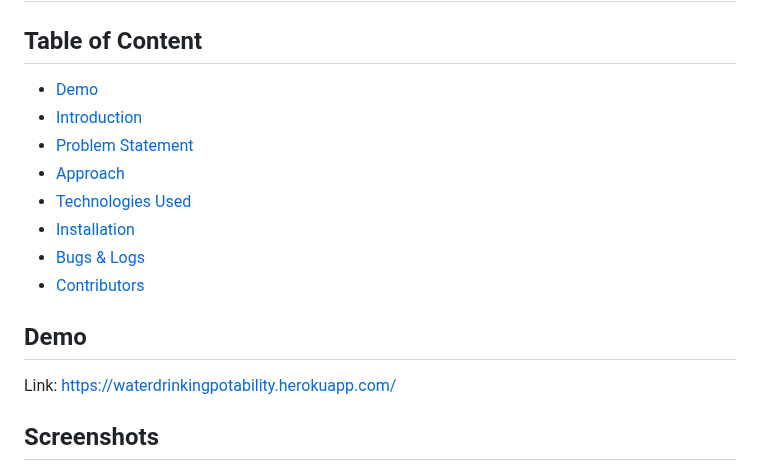
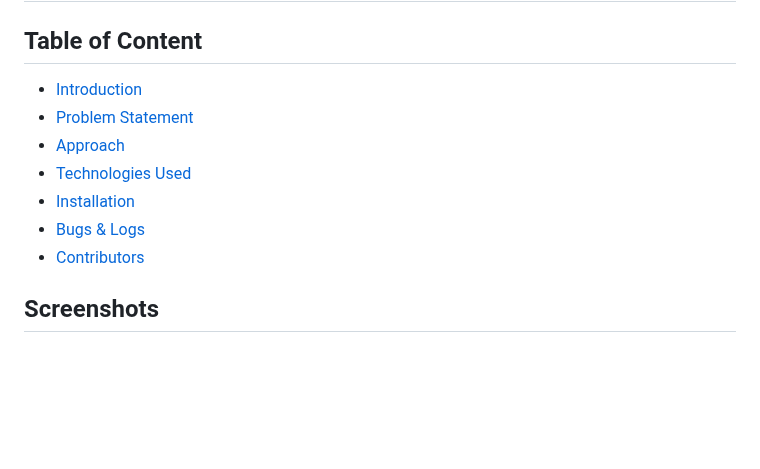
Before and after one commit to hrishikeshkini/Chest-Cancer-Classification-using-MLFlow-and-DVC, a Markdown page: README.md, the part around the change. GitHub-like rendering; blank space fills up the shorter version.

```diff
--- a/README.md
+++ b/README.md
@@ -1,7 +1,6 @@
 # AdenoDetect Pro :  Adenocarcinoma Classification Enhanced by MLOps
 
 ## Table of Content
-  * [Demo](#demo)
   * [Introduction](#Introduction)
   * [Problem Statement](#problem-statement)
   * [Approach](#approach)
@@ -9,9 +8,6 @@
   * [Installation](#installation)
   * [Bugs & Logs](#bugs--logs)
   * [Contributors](#contributors)
-
-## Demo
-Link: [https://waterdrinkingpotability.herokuapp.com/](https://waterdrinkingpotability.herokuapp.com/)
 
 
 ## Screenshots
```
